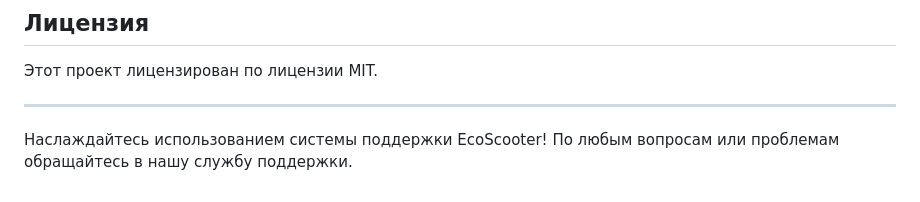
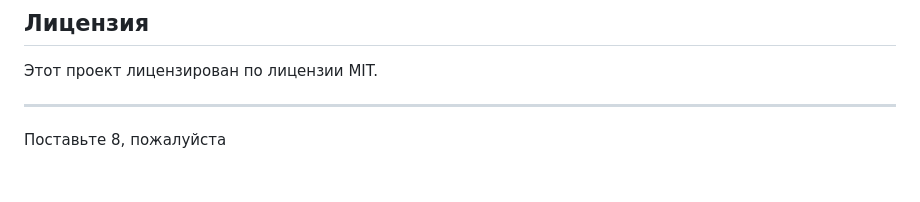
Before and after one commit to nnevdokimov/ecoscooter, a Markdown page: README.md, the part around the change. Drawn GitHub-style.

```diff
--- a/README.md
+++ b/README.md
@@ -111,4 +111,4 @@ project-root/
 
 ---
 
-Наслаждайтесь использованием системы поддержки EcoScooter! По любым вопросам или проблемам обращайтесь в нашу службу поддержки.
+Поставьте 8, пожалуйста
```
